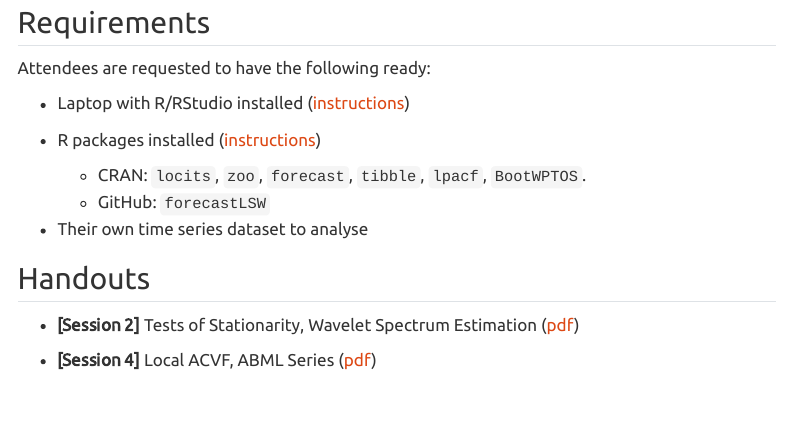
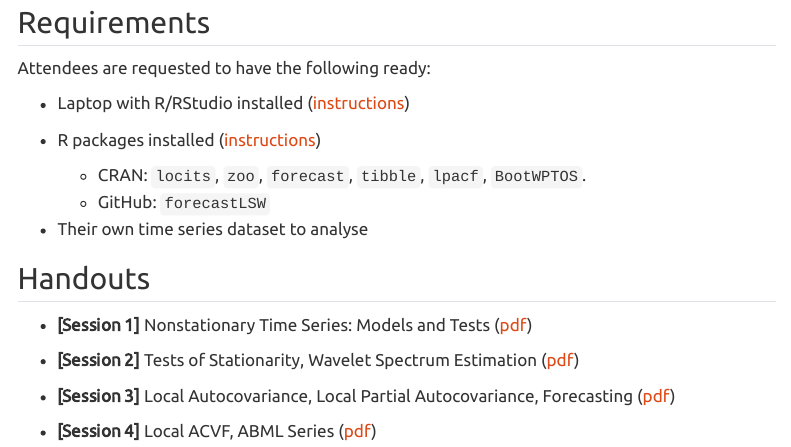
Before and after one commit to StatSocWA/2023-workshop-nonstationary-ts, a Quarto document (materials.qmd): the page in a window 1100 px wide, from 80 px down. Rendered offline with R 4.5, knitr and Pandoc in place of Quarto, with nearby package versions; menus at the side of the page are left out.

Commit message:
Updated links to materials

```diff
--- a/materials.qmd
+++ b/materials.qmd
@@ -8,7 +8,7 @@ Attendees are requested to have the following ready:
 
 - Laptop with R/RStudio installed ([instructions](https://posit.co/download/rstudio-desktop/))
 
-- R packages installed ([instructions](files/workshop_packages.pdf))
+- R packages installed ([instructions](files/FHM_Workshop_Packages_PROTECT.pdf))
    + CRAN: `locits`, `zoo`, `forecast`, `tibble`, `lpacf`, `BootWPTOS`.
    + GitHub: `forecastLSW`
 
@@ -16,6 +16,10 @@ Attendees are requested to have the following ready:
 
 ## Handouts
 
-- **[Session 2]** Tests of Stationarity, Wavelet Spectrum Estimation ([pdf](files/fhm_workshop_session_2.pdf))
+- **[Session 1]** Nonstationary Time Series: Models and Tests ([pdf](files/FHM_Workshop_Session_1_PROTECT.pdf))
 
-- **[Session 4]** Local ACVF, ABML Series ([pdf](files/fhm_workshop_session_4.pdf))
+- **[Session 2]** Tests of Stationarity, Wavelet Spectrum Estimation ([pdf](files/FHM_Workshop_Session_2_PROTECT.pdf))
+
+- **[Session 3]** Local Autocovariance, Local Partial Autocovariance, Forecasting ([pdf](files/FHM_Workshop_Session_3_PROTECT.pdf))
+
+- **[Session 4]** Local ACVF, ABML Series ([pdf](files/FHM_Workshop_Session_4_PROTECT.pdf))
```
Also changed, not shown: docs/search.json, files/FHM_Workshop_Packages_PROTECT.pdf (added), files/FHM_Workshop_Session_2_PROTECT.pdf (added), files/FHM_Workshop_Session_4_PROTECT.pdf (added), 12 other files.
